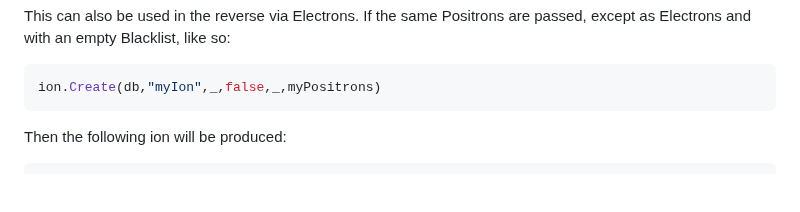
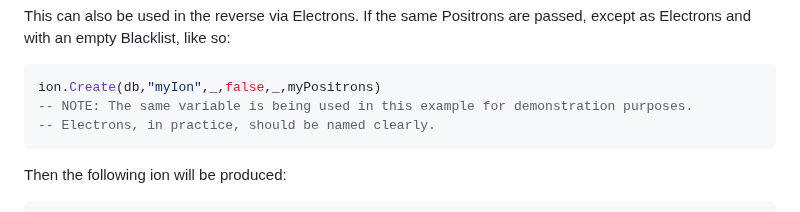
Before and after one commit to NibiriTheMan/ion.lua, a Markdown page: README.md, the part around the change. GitHub-like rendering; blank space fills up the shorter version.

Commit message:
Added disclaimer

````diff
--- a/README.md
+++ b/README.md
@@ -95,6 +95,8 @@ ion:{
 This can also be used in the reverse via Electrons. If the same Positrons are passed, except as Electrons and with an empty Blacklist, like so:
 ```lua
 ion.Create(db,"myIon",_,false,_,myPositrons)
+-- NOTE: The same variable is being used in this example for demonstration purposes.
+-- Electrons, in practice, should be named clearly.
 ```
 Then the following ion will be produced:
 ```
````
